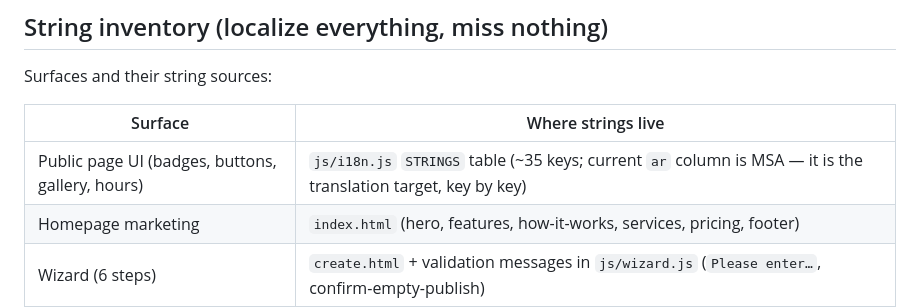
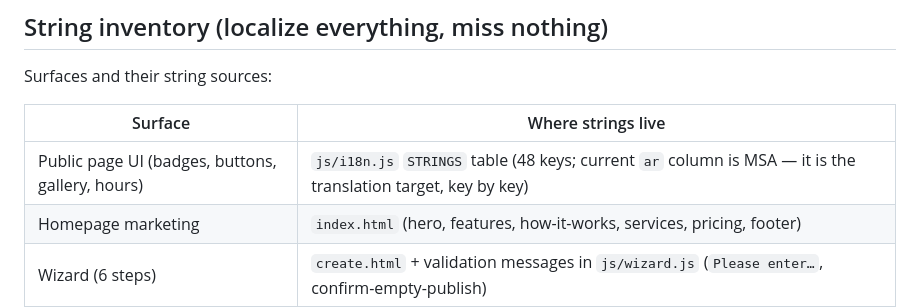
Before and after one commit to moealami10/bizdyali, a Markdown page: skills/bizdyali-darija-localization/SKILL.md, the part around the change. Rendered like a GitHub page.

Commit message:
Fix key count in localization skill (48, parity verified)

```diff
--- a/skills/bizdyali-darija-localization/SKILL.md
+++ b/skills/bizdyali-darija-localization/SKILL.md
@@ -55,7 +55,7 @@ Surfaces and their string sources:
 
 | Surface | Where strings live |
 |---|---|
-| Public page UI (badges, buttons, gallery, hours) | `js/i18n.js` `STRINGS` table (~35 keys; current `ar` column is MSA — it is the translation target, key by key) |
+| Public page UI (badges, buttons, gallery, hours) | `js/i18n.js` `STRINGS` table (48 keys; current `ar` column is MSA — it is the translation target, key by key) |
 | Homepage marketing | `index.html` (hero, features, how-it-works, services, pricing, footer) |
 | Wizard (6 steps) | `create.html` + validation messages in `js/wizard.js` (`Please enter…`, confirm-empty-publish) |
 | Owner dashboard | `dashboard.html` + lifecycle banners in `js/dashboard.js` (trial/active/expired/disabled/draft states) |
```
